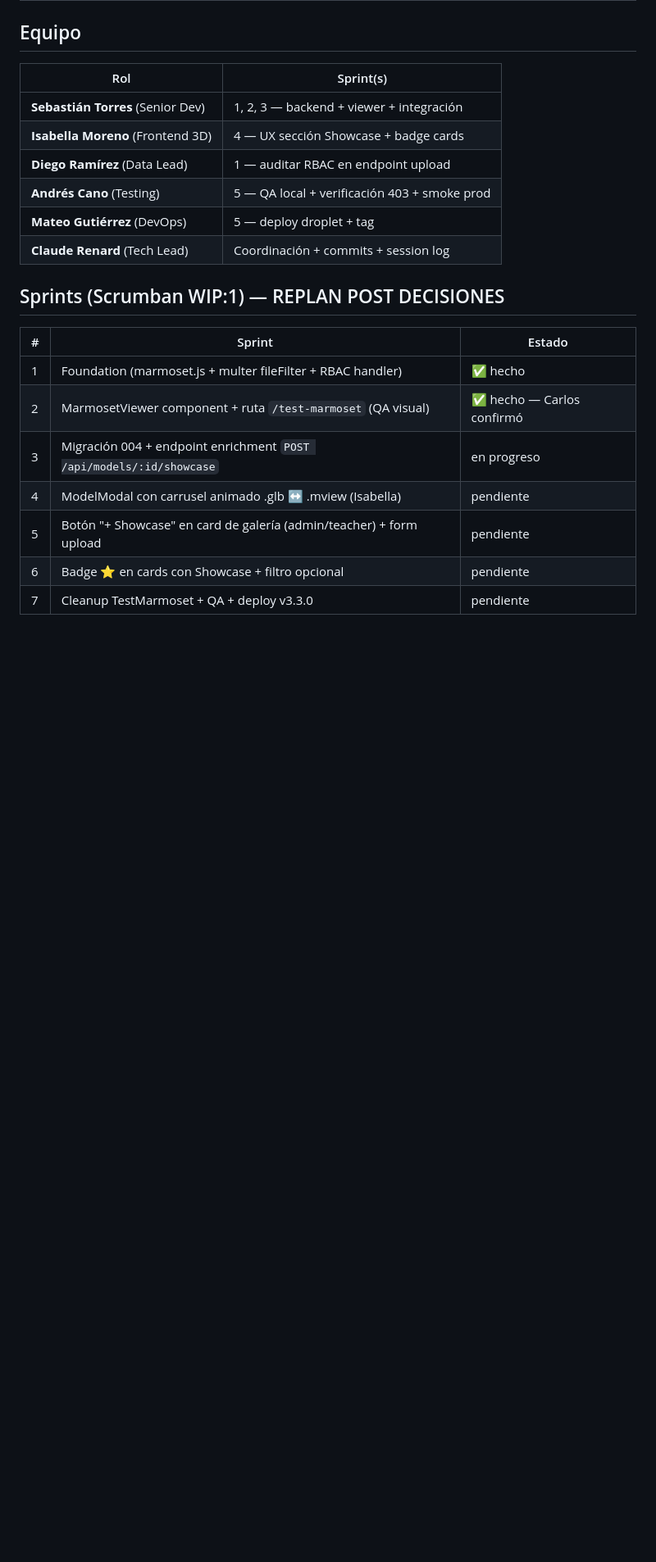
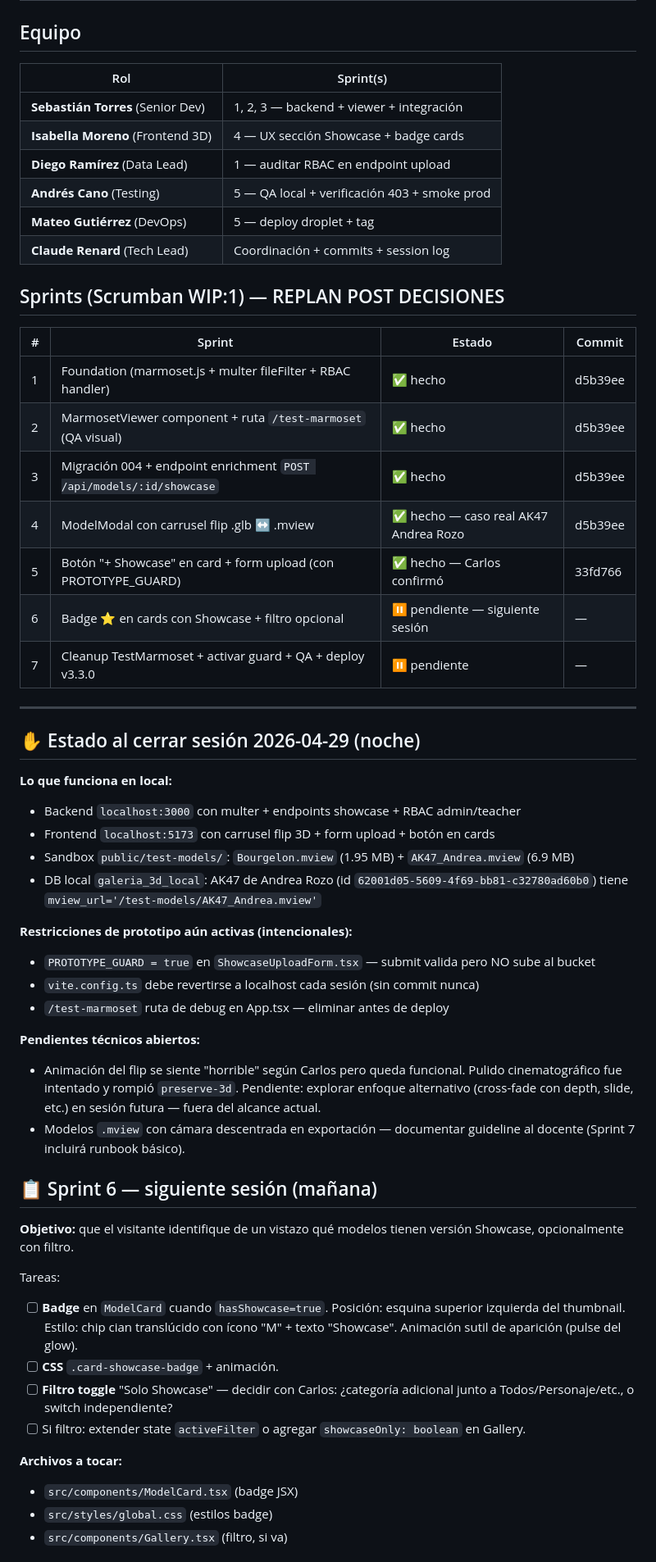
Before and after one commit to Karlvolsung88/galeria-3d-clase, a Markdown page: docs/plans/2026-04-29-marmoset-viewer.md, the part around one of its changes. Shown at 82% size. Rendered like a GitHub page; blank space fills up the shorter version.

Commit message:
docs(plan): cierre sesión 2026-04-29 — Sprints 1-5 hechos, plan Sprint 6 listo
Estado al cerrar:
- Sprints 1-5 completos (commits d5b39ee + 33fd766)
- Carrusel funcional con caso real AK47 de Andrea Rozo
- PROTOTYPE_GUARD activo — no se ha tocado bucket prod
- DB prod sin migrar todavía (migración 004 solo en local)

Próxima sesión: Sprint 6 (badge ⭐ + filtro) — plan documentado
con tareas concretas y comandos para retomar.

```diff
--- a/docs/plans/2026-04-29-marmoset-viewer.md
+++ b/docs/plans/2026-04-29-marmoset-viewer.md
@@ -43,12 +43,47 @@ Permitir que docentes (admin + teacher) curen una **biblioteca de assets 3D de c
 
 ## Sprints (Scrumban WIP:1) — REPLAN POST DECISIONES
 
-| # | Sprint | Estado |
-|---|---|---|
-| 1 | Foundation (marmoset.js + multer fileFilter + RBAC handler) | ✅ hecho |
-| 2 | MarmosetViewer component + ruta `/test-marmoset` (QA visual) | ✅ hecho — Carlos confirmó |
-| 3 | Migración 004 + endpoint enrichment `POST /api/models/:id/showcase` | en progreso |
-| 4 | ModelModal con carrusel animado .glb ↔ .mview (Isabella) | pendiente |
-| 5 | Botón "+ Showcase" en card de galería (admin/teacher) + form upload | pendiente |
-| 6 | Badge ⭐ en cards con Showcase + filtro opcional | pendiente |
-| 7 | Cleanup TestMarmoset + QA + deploy v3.3.0 | pendiente |
+| # | Sprint | Estado | Commit |
+|---|---|---|---|
+| 1 | Foundation (marmoset.js + multer fileFilter + RBAC handler) | ✅ hecho | d5b39ee |
+| 2 | MarmosetViewer component + ruta `/test-marmoset` (QA visual) | ✅ hecho | d5b39ee |
+| 3 | Migración 004 + endpoint enrichment `POST /api/models/:id/showcase` | ✅ hecho | d5b39ee |
+| 4 | ModelModal con carrusel flip .glb ↔ .mview | ✅ hecho — caso real AK47 Andrea Rozo | d5b39ee |
+| 5 | Botón "+ Showcase" en card + form upload (con PROTOTYPE_GUARD) | ✅ hecho — Carlos confirmó | 33fd766 |
+| 6 | Badge ⭐ en cards con Showcase + filtro opcional | ⏸ pendiente — siguiente sesión | — |
+| 7 | Cleanup TestMarmoset + activar guard + QA + deploy v3.3.0 | ⏸ pendiente | — |
+
+---
+
+## ✋ Estado al cerrar sesión 2026-04-29 (noche)
+
+**Lo que funciona en local:**
+- Backend `localhost:3000` con multer + endpoints showcase + RBAC admin/teacher
+- Frontend `localhost:5173` con carrusel flip 3D + form upload + botón en cards
+- Sandbox `public/test-models/`: `Bourgelon.mview` (1.95 MB) + `AK47_Andrea.mview` (6.9 MB)
+- DB local `galeria_3d_local`: AK47 de Andrea Rozo (id `62001d05-5609-4f69-bb81-c32780ad60b0`) tiene `mview_url='/test-models/AK47_Andrea.mview'`
+
+**Restricciones de prototipo aún activas (intencionales):**
+- `PROTOTYPE_GUARD = true` en `ShowcaseUploadForm.tsx` — submit valida pero NO sube al bucket
+- `vite.config.ts` debe revertirse a localhost cada sesión (sin commit nunca)
+- `/test-marmoset` ruta de debug en App.tsx — eliminar antes de deploy
+
+**Pendientes técnicos abiertos:**
+- Animación del flip se siente "horrible" según Carlos pero queda funcional. Pulido cinematográfico fue intentado y rompió `preserve-3d`. Pendiente: explorar enfoque alternativo (cross-fade con depth, slide, etc.) en sesión futura — fuera del alcance actual.
+- Modelos `.mview` con cámara descentrada en exportación — documentar guideline al docente (Sprint 7 incluirá runbook básico).
+
+## 📋 Sprint 6 — siguiente sesión (mañana)
+
+**Objetivo:** que el visitante identifique de un vistazo qué modelos tienen versión Showcase, opcionalmente con filtro.
+
+Tareas:
+- [ ] **Badge** en `ModelCard` cuando `hasShowcase=true`. Posición: esquina superior izquierda del thumbnail. Estilo: chip cian translúcido con ícono "M" + texto "Showcase". Animación sutil de aparición (pulse del glow).
+- [ ] **CSS** `.card-showcase-badge` + animación.
+- [ ] **Filtro toggle** "Solo Showcase" — decidir con Carlos: ¿categoría adicional junto a Todos/Personaje/etc., o switch independiente?
+- [ ] Si filtro: extender state `activeFilter` o agregar `showcaseOnly: boolean` en Gallery.
+
+**Archivos a tocar:**
+- `src/components/ModelCard.tsx` (badge JSX)
+- `src/styles/global.css` (estilos badge)
+- `src/components/Gallery.tsx` (filtro, si va)
+
```
Also changed, not shown: other parts of docs/plans/2026-04-29-marmoset-viewer.md (+26 -0 lines).
